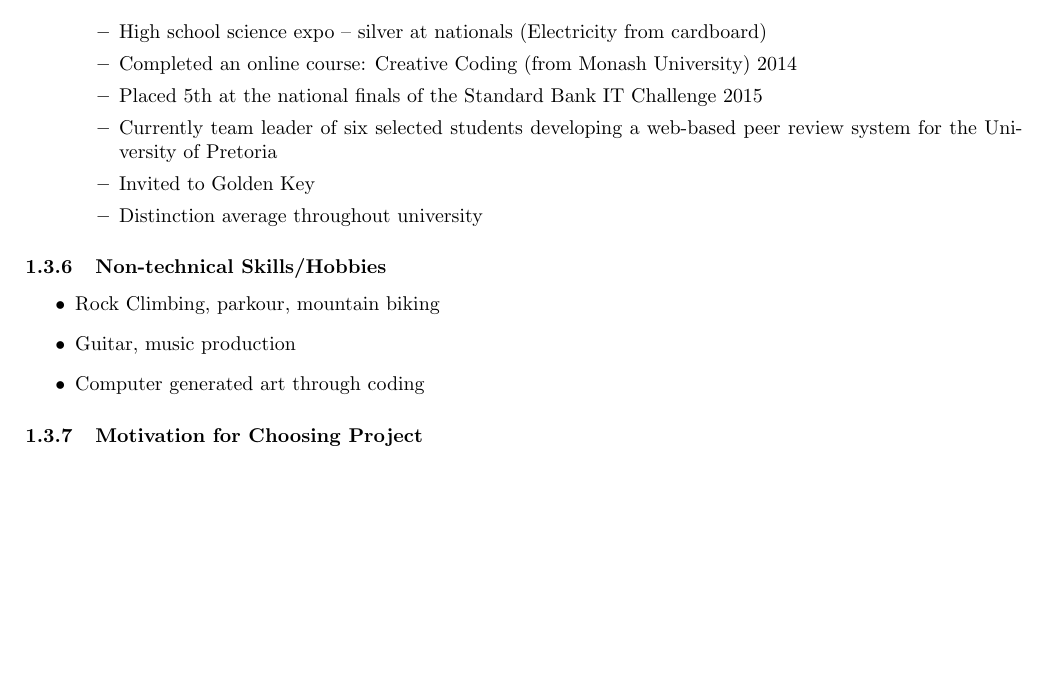
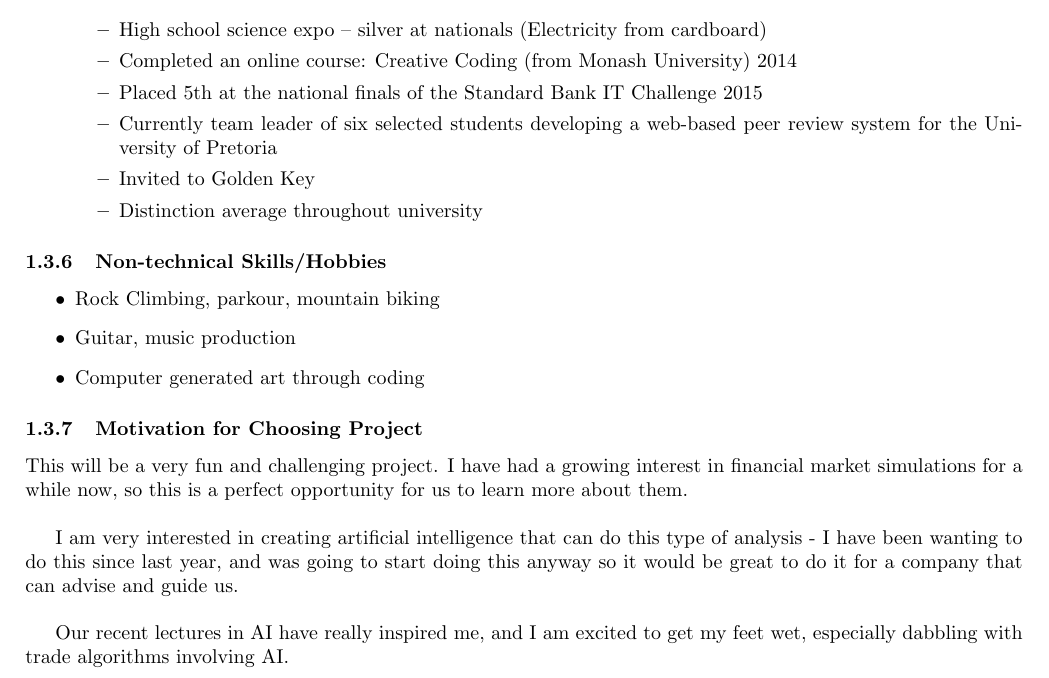
Before and after one commit to yellow-cpu/Funge, a LaTeX document (Tenders/FinancialMarketSimulation/FinancialMarketSimulation.tex): part of page 6 of 8, cut so that both start at the same text, the shorter picture padded with empty space. Compiled offline with pdfLaTeX.

Commit message:
Added motivation

```diff
--- a/Tenders/FinancialMarketSimulation/FinancialMarketSimulation.tex
+++ b/Tenders/FinancialMarketSimulation/FinancialMarketSimulation.tex
@@ -69,7 +69,11 @@
 	\subsection{Matthias Harvey}
 		\input{../matthias}
 		\subsubsection{Motivation for Choosing Project}
+		This will be a very fun and challenging project. I have had a growing interest in financial market simulations for a while now, so this is a perfect opportunity for us to learn more about them.\\
 
+		I am very interested in creating artificial intelligence that can do this type of analysis - I have been wanting to do this since last year, and was going to start doing this anyway so it would be great to do it for a company that can advise and guide us.\\
+
+		Our recent lectures in AI have really inspired me, and I am excited to get my feet wet, especially dabbling with trade algorithms involving AI.
 	\cleardoublepage
 
 	\subsection{Dillon Heins}
```
